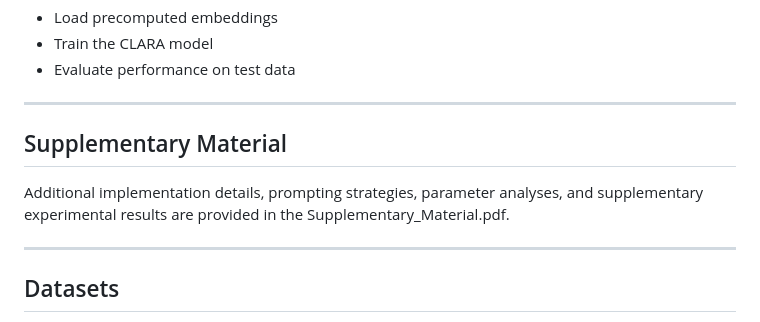
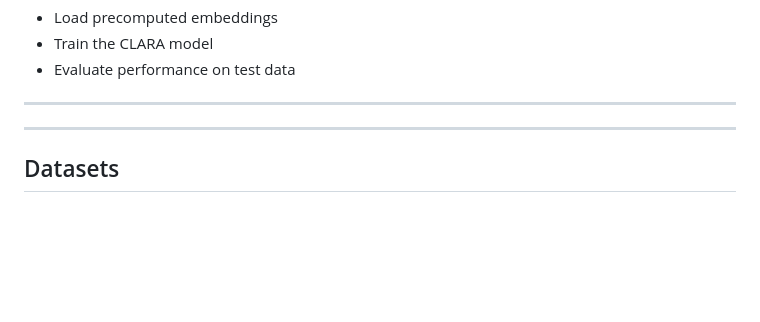
Before and after one commit to yuchenzhang-1/CLARA, a Markdown page: README.md, the part around the change. Drawn GitHub-style; blank space fills up the shorter version.

```diff
--- a/README.md
+++ b/README.md
@@ -267,9 +267,6 @@ This will:
 ---
 
 
-## Supplementary Material
-
-Additional implementation details, prompting strategies, parameter analyses, and supplementary experimental results are provided in the Supplementary_Material.pdf.
 
 ---
 ## Datasets
```
